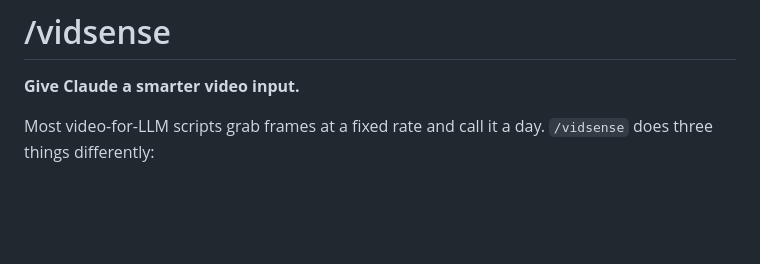
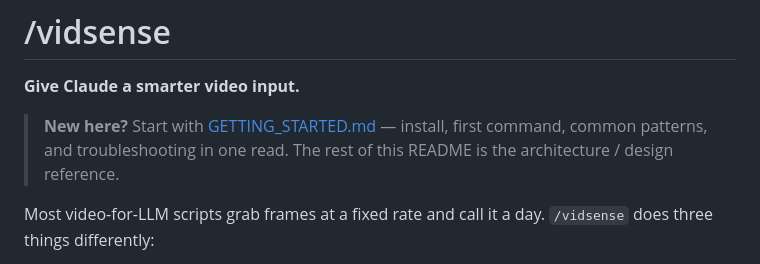
Before and after one commit to ravindranathpathi/scenelens, a Markdown page: README.md, the part around the change. Rendered like a GitHub page; blank space fills up the shorter version.

Commit message:
Add GETTING_STARTED.md onboarding guide

```diff
--- a/README.md
+++ b/README.md
@@ -1,6 +1,8 @@
 # /vidsense
 
 **Give Claude a smarter video input.**
+
+> **New here?** Start with [GETTING_STARTED.md](GETTING_STARTED.md) — install, first command, common patterns, and troubleshooting in one read. The rest of this README is the architecture / design reference.
 
 Most video-for-LLM scripts grab frames at a fixed rate and call it a day. `/vidsense` does three things differently:
 
```
Also changed, not shown: GETTING_STARTED.md (added, +264 -0 lines).
